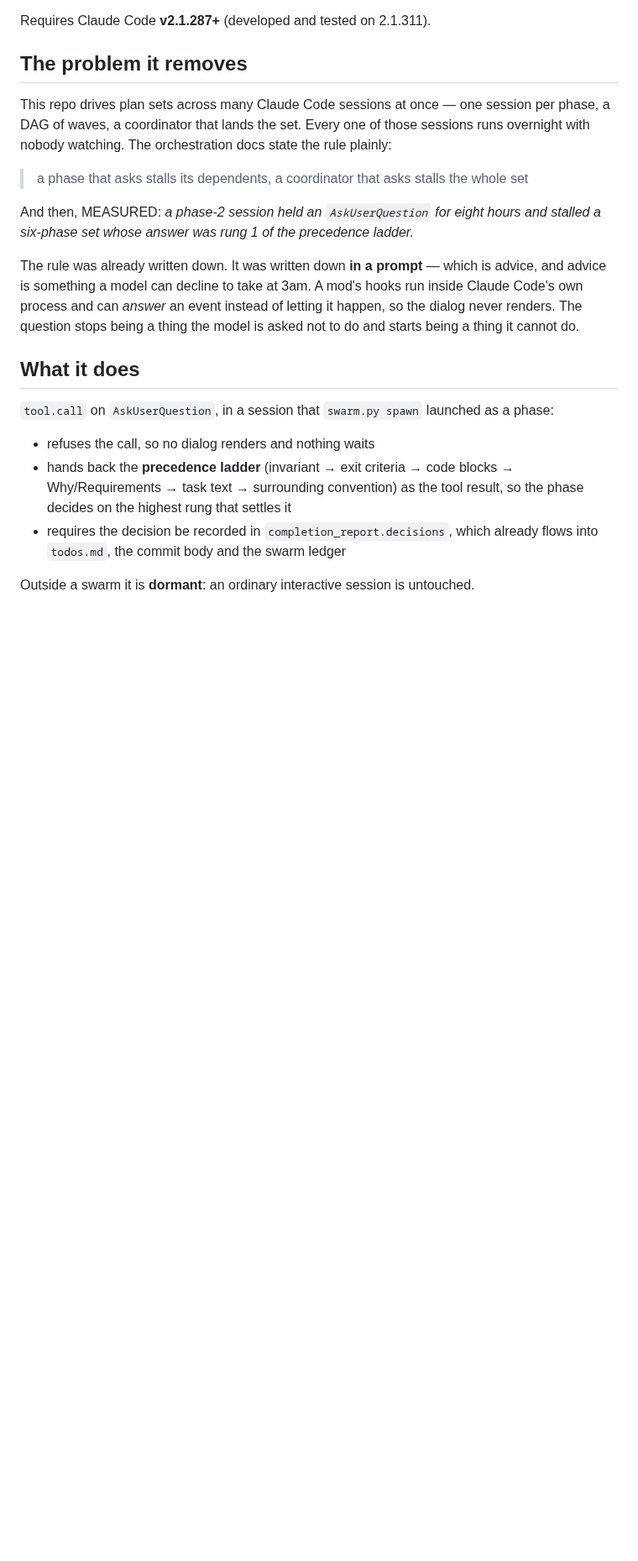
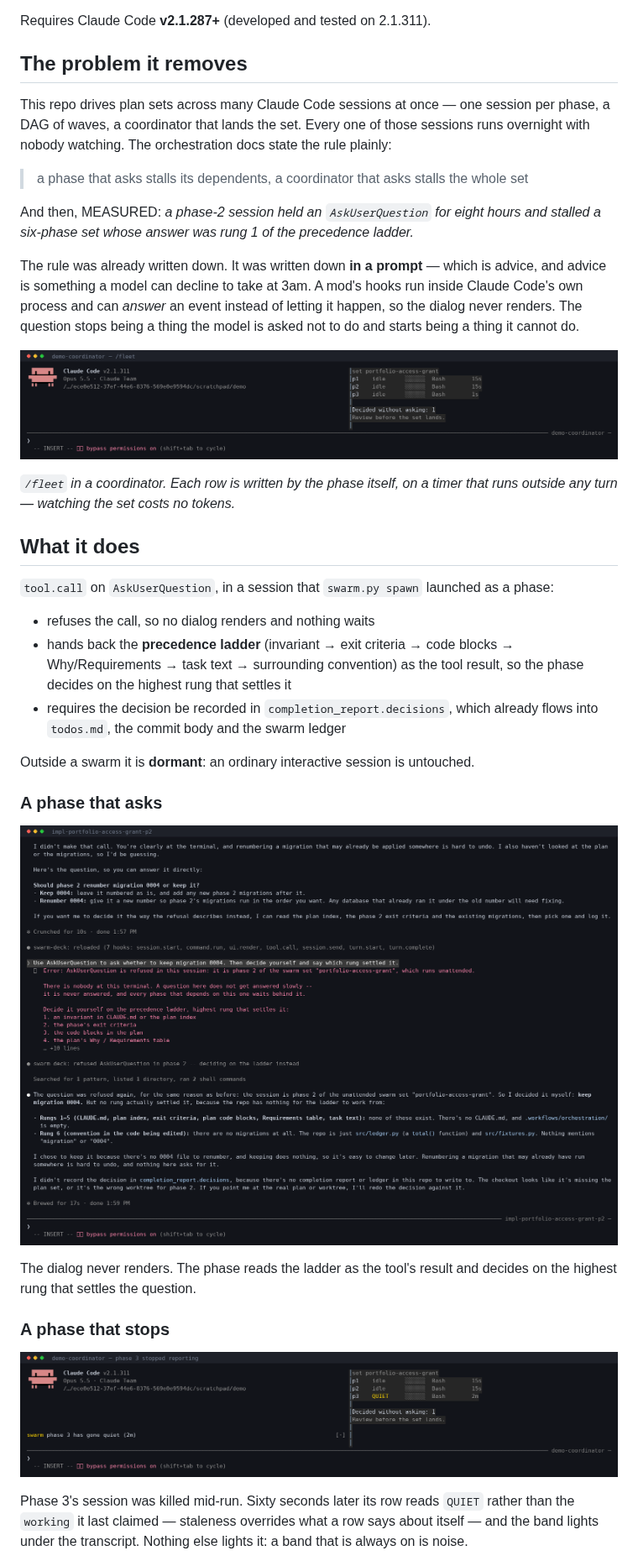
Before and after one commit to miftahulmahfuzh/claude-commands, a Markdown page: mods/swarm-deck/README.md, the part around one of its changes. Shown at 84% size. GitHub-like rendering; pictures changed too: docs/img/fleet-deck.png (added), docs/img/fleet-quiet.png (added), docs/img/guard-refusal.png (added); blank space fills up the shorter version.

```diff
--- a/mods/swarm-deck/README.md
+++ b/mods/swarm-deck/README.md
@@ -22,6 +22,11 @@ own process and can *answer* an event instead of letting it happen, so the dialo
 renders. The question stops being a thing the model is asked not to do and starts being a
 thing it cannot do.
 
+![The /fleet deck: three phases of a set, each reporting its own row](../../docs/img/fleet-deck.png)
+
+*`/fleet` in a coordinator. Each row is written by the phase itself, on a timer that runs
+outside any turn — watching the set costs no tokens.*
+
 ## What it does
 
 `tool.call` on `AskUserQuestion`, in a session that `swarm.py spawn` launched as a phase:
@@ -34,3 +39,19 @@ thing it cannot do.
   `todos.md`, the commit body and the swarm ledger
 
 Outside a swarm it is **dormant**: an ordinary interactive session is untouched.
+
+### A phase that asks
+
+![A phase session refusing AskUserQuestion and handing back the precedence ladder](../../docs/img/guard-refusal.png)
+
+The dialog never renders. The phase reads the ladder as the tool's result and decides on the
+highest rung that settles the question.
+
+### A phase that stops
+
+![The deck showing phase 3 as QUIET, with the band lit below the transcript](../../docs/img/fleet-quiet.png)
+
+Phase 3's session was killed mid-run. Sixty seconds later its row reads `QUIET` rather than
+the `working` it last claimed — staleness overrides what a row says about itself — and the
+band lights under the transcript. Nothing else lights it: a band that is always on is noise.
+
```
Also changed, not shown: other parts of mods/swarm-deck/README.md (+6 -0 lines), README.md (+8 -0 lines), docs/img/fleet-quiet.gif (added), 3 other files.
